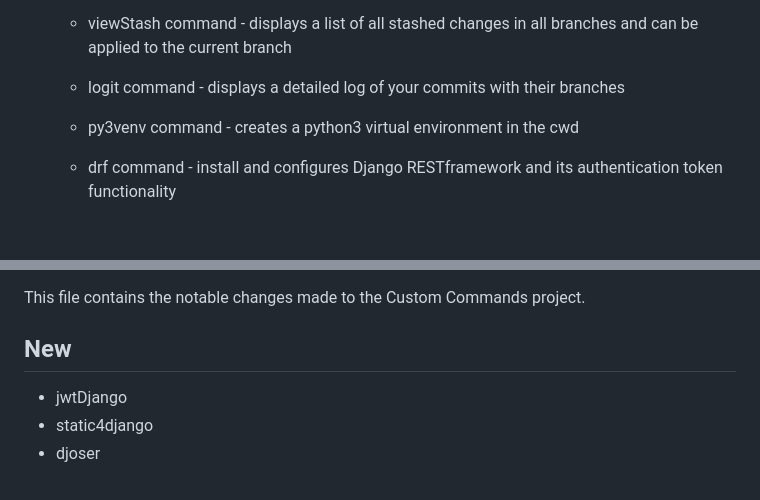
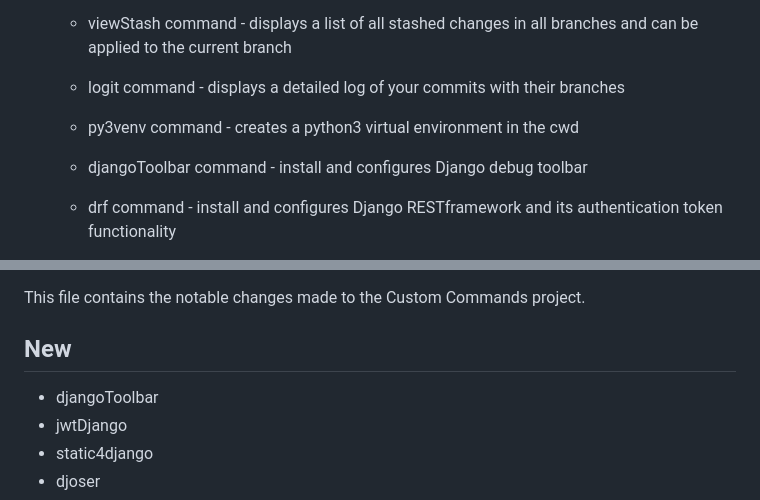
Before and after one commit to DafetiteOgaga/custom_commands, a Markdown page: README.md, 2 parts joined by grey strips. GitHub-like rendering; blank space fills up the shorter version.

```diff
--- a/README.md
+++ b/README.md
@@ -61,6 +61,7 @@
 	* logit command - displays a detailed log of your commits with their branches
 
    * py3venv command - creates a python3 virtual environment in the cwd
+   * djangoToolbar command - install and configures Django debug toolbar
    * drf command - install and configures Django RESTframework and its authentication token functionality
    * djoser command - install and configures djoser for use with drf authentication token functionality
    * jwtDjango command - install and configures json web token for use in your django project
@@ -124,6 +125,7 @@ This file contains the notable changes made to the Custom Commands project.
 
 
 ## New
+   - djangoToolbar
    - jwtDjango
    - static4django
    - djoser
```
